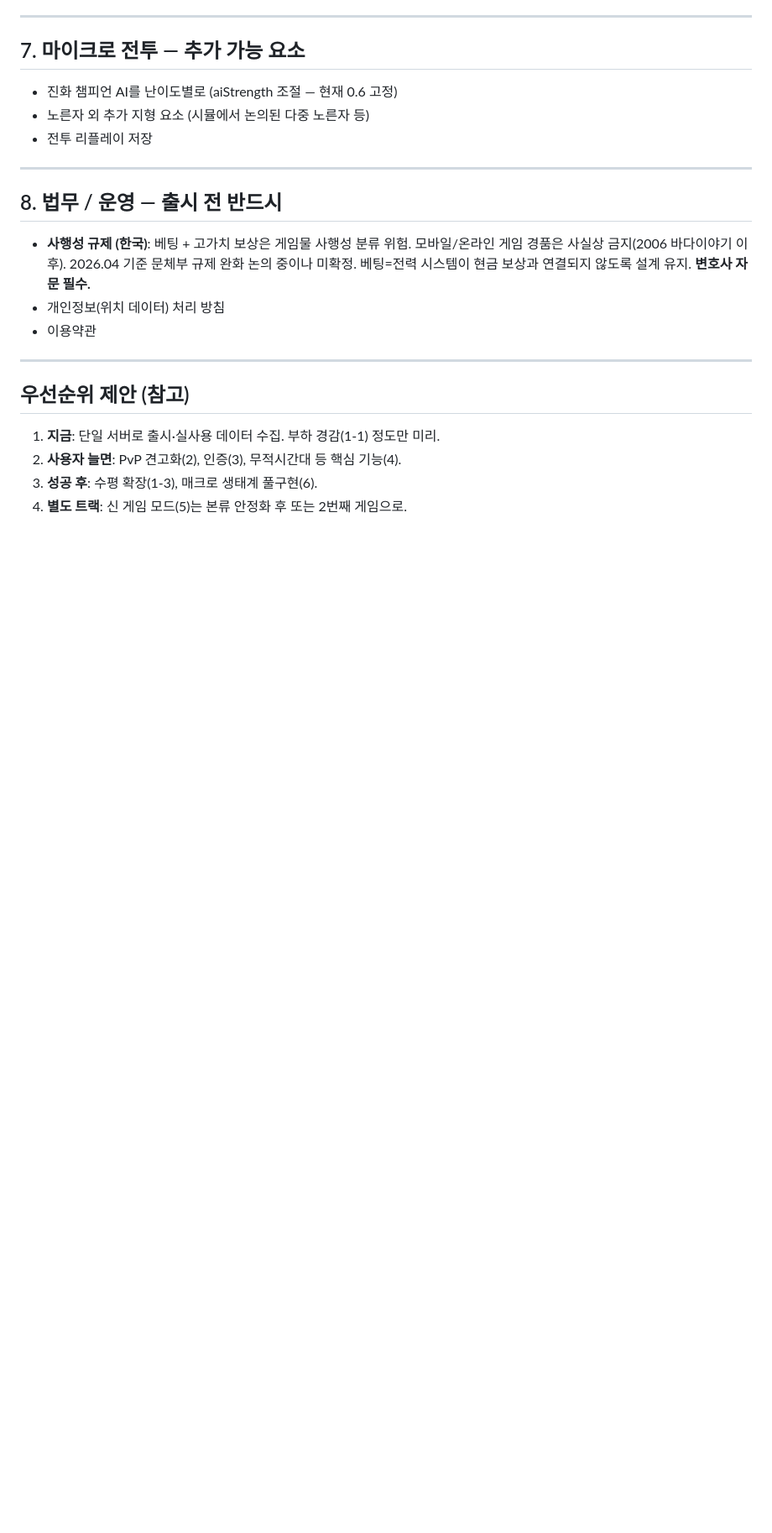
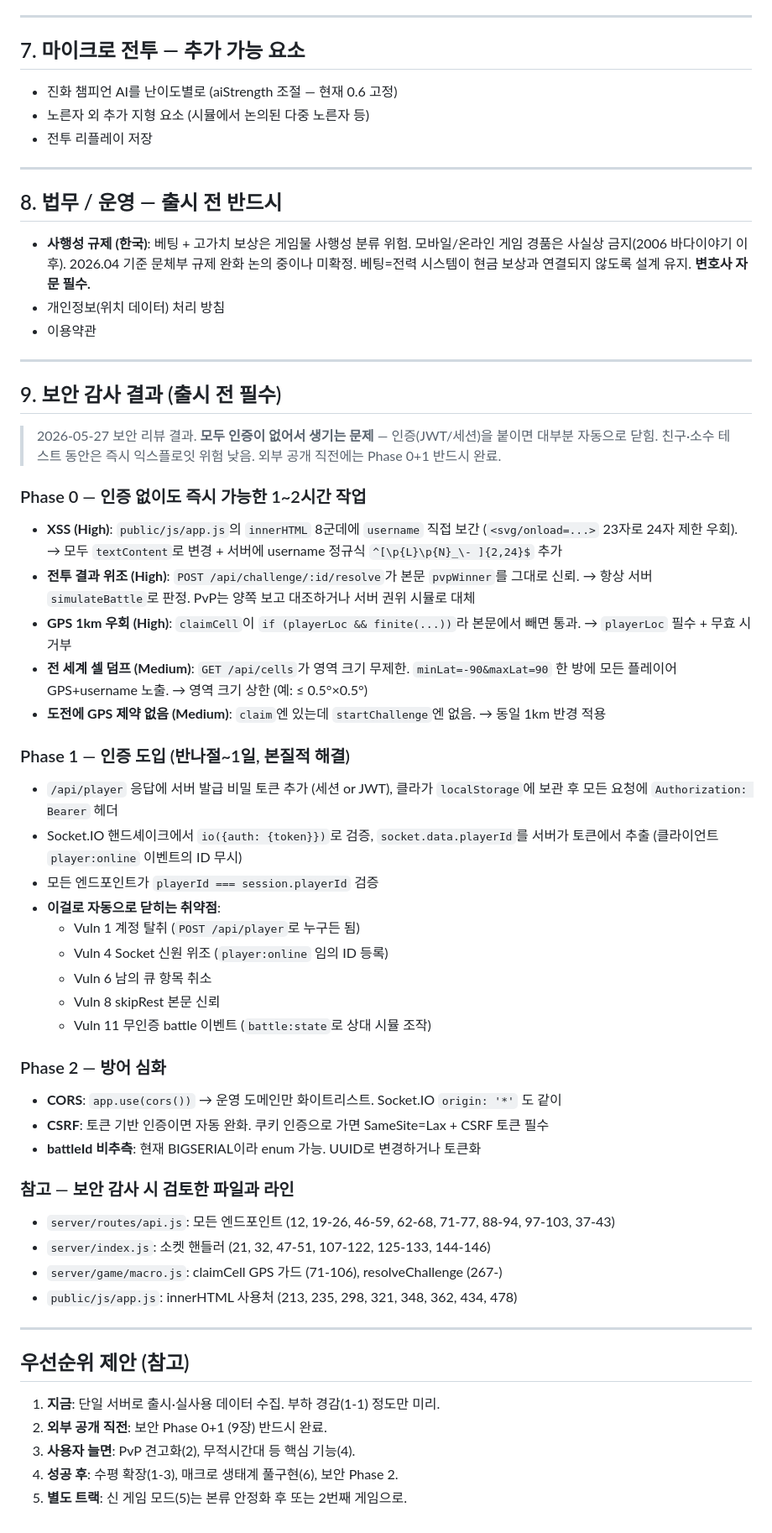
Before and after one commit to wilcoco/argo3, a Markdown page: docs/UPGRADE_BACKLOG.md, the part around the change. Shown at 84% size. Rendered like a GitHub page; blank space fills up the shorter version.

Commit message:
docs: 보안 감사 결과를 업그레이드 백로그에 정리
2026-05-27 보안 리뷰 결과(High 4, Medium 7)를 9장으로 추가.
근본 원인은 모두 "인증 없음" — Phase 0/1/2 단계로 정리.
외부 공개 직전에 Phase 0+1 완료 필요. 친구·소수 테스트
동안은 즉시 익스플로잇 위험 낮음.

지금은 기획·기능 개발 우선 — 보안 작업은 추후 일괄 처리.

https://claude.ai/code/session_019ZnuPKG9LgAQGaswkmSfNq

```diff
--- a/docs/UPGRADE_BACKLOG.md
+++ b/docs/UPGRADE_BACKLOG.md
@@ -99,9 +99,46 @@
 
 ---
 
+## 9. 보안 감사 결과 (출시 전 필수)
+
+> 2026-05-27 보안 리뷰 결과. **모두 인증이 없어서 생기는 문제** — 인증(JWT/세션)을 붙이면 대부분 자동으로 닫힘.
+> 친구·소수 테스트 동안은 즉시 익스플로잇 위험 낮음. 외부 공개 직전에는 Phase 0+1 반드시 완료.
+
+### Phase 0 — 인증 없이도 즉시 가능한 1~2시간 작업
+- **XSS (High)**: `public/js/app.js`의 `innerHTML` 8군데에 `username` 직접 보간 (`<svg/onload=...>` 23자로 24자 제한 우회). → 모두 `textContent`로 변경 + 서버에 username 정규식 `^[\p{L}\p{N}_\- ]{2,24}$` 추가
+- **전투 결과 위조 (High)**: `POST /api/challenge/:id/resolve`가 본문 `pvpWinner`를 그대로 신뢰. → 항상 서버 `simulateBattle`로 판정. PvP는 양쪽 보고 대조하거나 서버 권위 시뮬로 대체
+- **GPS 1km 우회 (High)**: `claimCell`이 `if (playerLoc && finite(...))`라 본문에서 빼면 통과. → `playerLoc` 필수 + 무효 시 거부
+- **전 세계 셀 덤프 (Medium)**: `GET /api/cells`가 영역 크기 무제한. `minLat=-90&maxLat=90` 한 방에 모든 플레이어 GPS+username 노출. → 영역 크기 상한 (예: ≤ 0.5°×0.5°)
+- **도전에 GPS 제약 없음 (Medium)**: `claim`엔 있는데 `startChallenge`엔 없음. → 동일 1km 반경 적용
+
+### Phase 1 — 인증 도입 (반나절~1일, 본질적 해결)
+- `/api/player` 응답에 서버 발급 비밀 토큰 추가 (세션 or JWT), 클라가 `localStorage`에 보관 후 모든 요청에 `Authorization: Bearer` 헤더
+- Socket.IO 핸드셰이크에서 `io({auth: {token}})`로 검증, `socket.data.playerId`를 서버가 토큰에서 추출 (클라이언트 `player:online` 이벤트의 ID 무시)
+- 모든 엔드포인트가 `playerId === session.playerId` 검증
+- **이걸로 자동으로 닫히는 취약점**:
+  - Vuln 1 계정 탈취 (`POST /api/player`로 누구든 됨)
+  - Vuln 4 Socket 신원 위조 (`player:online` 임의 ID 등록)
+  - Vuln 6 남의 큐 항목 취소
+  - Vuln 8 skipRest 본문 신뢰
+  - Vuln 11 무인증 battle 이벤트 (`battle:state`로 상대 시뮬 조작)
+
+### Phase 2 — 방어 심화
+- **CORS**: `app.use(cors())` → 운영 도메인만 화이트리스트. Socket.IO `origin: '*'` 도 같이
+- **CSRF**: 토큰 기반 인증이면 자동 완화. 쿠키 인증으로 가면 SameSite=Lax + CSRF 토큰 필수
+- **battleId 비추측**: 현재 BIGSERIAL이라 enum 가능. UUID로 변경하거나 토큰화
+
+### 참고 — 보안 감사 시 검토한 파일과 라인
+- `server/routes/api.js`: 모든 엔드포인트 (12, 19-26, 46-59, 62-68, 71-77, 88-94, 97-103, 37-43)
+- `server/index.js`: 소켓 핸들러 (21, 32, 47-51, 107-122, 125-133, 144-146)
+- `server/game/macro.js`: claimCell GPS 가드 (71-106), resolveChallenge (267-)
+- `public/js/app.js`: innerHTML 사용처 (213, 235, 298, 321, 348, 362, 434, 478)
+
+---
+
 ## 우선순위 제안 (참고)
 
 1. **지금**: 단일 서버로 출시·실사용 데이터 수집. 부하 경감(1-1) 정도만 미리.
-2. **사용자 늘면**: PvP 견고화(2), 인증(3), 무적시간대 등 핵심 기능(4).
-3. **성공 후**: 수평 확장(1-3), 매크로 생태계 풀구현(6).
-4. **별도 트랙**: 신 게임 모드(5)는 본류 안정화 후 또는 2번째 게임으로.
+2. **외부 공개 직전**: 보안 Phase 0+1 (9장) 반드시 완료.
+3. **사용자 늘면**: PvP 견고화(2), 무적시간대 등 핵심 기능(4).
+4. **성공 후**: 수평 확장(1-3), 매크로 생태계 풀구현(6), 보안 Phase 2.
+5. **별도 트랙**: 신 게임 모드(5)는 본류 안정화 후 또는 2번째 게임으로.
```
